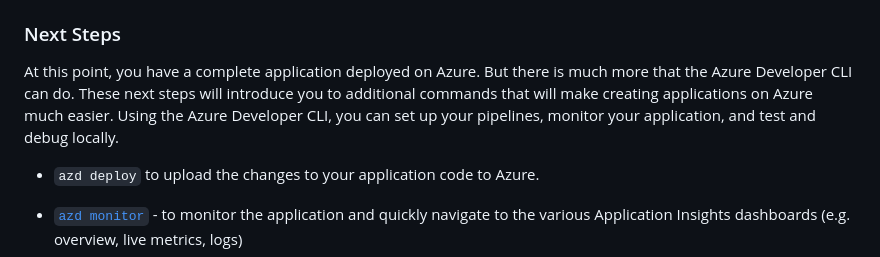
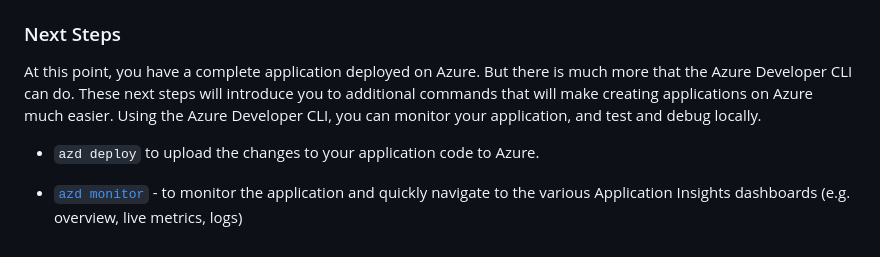
Before and after one commit to john0isaac/test-template-repo, a Markdown page: README.md, the part around the change. GitHub-like rendering.

```diff
--- a/README.md
+++ b/README.md
@@ -113,7 +113,7 @@ Here's a high-level architecture diagram that illustrates these components. Noti
 
 ### Next Steps
 
-At this point, you have a complete application deployed on Azure. But there is much more that the Azure Developer CLI can do. These next steps will introduce you to additional commands that will make creating applications on Azure much easier. Using the Azure Developer CLI, you can set up your pipelines, monitor your application, and test and debug locally.
+At this point, you have a complete application deployed on Azure. But there is much more that the Azure Developer CLI can do. These next steps will introduce you to additional commands that will make creating applications on Azure much easier. Using the Azure Developer CLI, you can monitor your application, and test and debug locally.
 
 - `azd deploy` to upload the changes to your application code to Azure.
 
```
